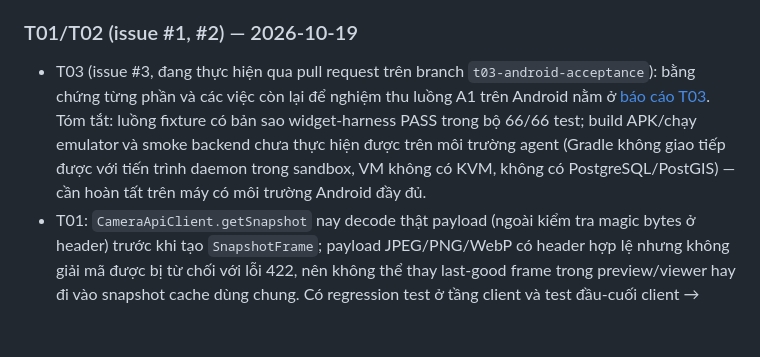
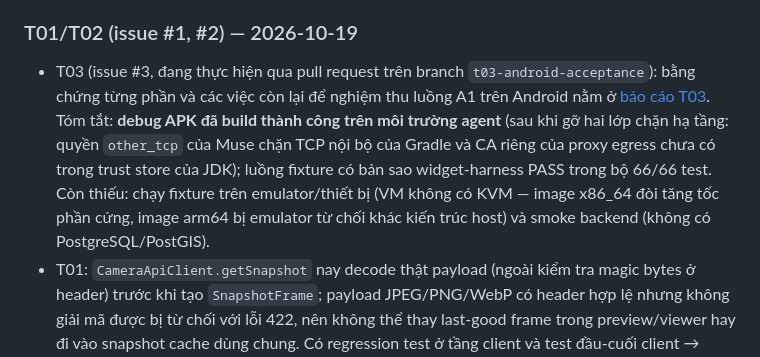
Before and after one commit to longkunz/lovi-etown, a Markdown page: docs/project-status.md, the part around the change. Drawn GitHub-style; blank space fills up the shorter version.

```diff
--- a/docs/project-status.md
+++ b/docs/project-status.md
@@ -29,7 +29,7 @@ Backend API/database tests cần PostgreSQL/PostGIS; lần chạy trong sandbox
 
 ### T01/T02 (issue #1, #2) — 2026-10-19
 
-- T03 (issue #3, đang thực hiện qua pull request trên branch `t03-android-acceptance`): bằng chứng từng phần và các việc còn lại để nghiệm thu luồng A1 trên Android nằm ở [báo cáo T03](ui/t03-android-acceptance-2026-10-19.md). Tóm tắt: luồng fixture có bản sao widget-harness PASS trong bộ 66/66 test; build APK/chạy emulator và smoke backend chưa thực hiện được trên môi trường agent (Gradle không giao tiếp được với tiến trình daemon trong sandbox, VM không có KVM, không có PostgreSQL/PostGIS) — cần hoàn tất trên máy có môi trường Android đầy đủ.
+- T03 (issue #3, đang thực hiện qua pull request trên branch `t03-android-acceptance`): bằng chứng từng phần và các việc còn lại để nghiệm thu luồng A1 trên Android nằm ở [báo cáo T03](ui/t03-android-acceptance-2026-10-19.md). Tóm tắt: **debug APK đã build thành công trên môi trường agent** (sau khi gỡ hai lớp chặn hạ tầng: quyền `other_tcp` của Muse chặn TCP nội bộ của Gradle và CA riêng của proxy egress chưa có trong trust store của JDK); luồng fixture có bản sao widget-harness PASS trong bộ 66/66 test. Còn thiếu: chạy fixture trên emulator/thiết bị (VM không có KVM — image x86_64 đòi tăng tốc phần cứng, image arm64 bị emulator từ chối khác kiến trúc host) và smoke backend (không có PostgreSQL/PostGIS).
 - T01: `CameraApiClient.getSnapshot` nay decode thật payload (ngoài kiểm tra magic bytes ở header) trước khi tạo `SnapshotFrame`; payload JPEG/PNG/WebP có header hợp lệ nhưng không giải mã được bị từ chối với lỗi 422, nên không thể thay last-good frame trong preview/viewer hay đi vào snapshot cache dùng chung. Có regression test ở tầng client và test đầu-cuối client → repository → preview/cache (kể cả thumbnail scheduler).
 - T02: `CameraPreviewCubit` được tách thành các stage detail → descriptor → snapshot; backoff tự động và retry thủ công làm lại đúng stage còn thiếu thay vì gọi snapshot khi chưa có endpoint, descriptor lỗi vẫn thử snapshot qua endpoint của camera và được khôi phục ở chu kỳ poll kế tiếp, lỗi refresh đánh dấu ảnh hiện tại là cũ (`isStale`) ngay cả trước ngưỡng 60 giây, và bộ đếm backoff đặt lại khi mỗi stage thành công.
 - Kiểm thử đã chạy lại trên môi trường agent (Flutter 3.47.7 / Dart 3.13.5): targeted tests cho T01/T02 đỏ trước khi sửa (8 test fail) và xanh sau khi sửa; `flutter test` toàn bộ **66/66 PASS**; `flutter analyze` không có issue. Backend không thay đổi mã nguồn; `npm run test:unit` **22/22 PASS**. `test:api`/`test:db` chưa chạy được trên môi trường agent vì không có Docker/PostgreSQL và kho gói hệ điều hành không truy cập được; cần chạy lại ở môi trường có PostgreSQL/PostGIS tại `127.0.0.1:5433` để hoàn tất bằng chứng backend.
```
Also changed, not shown: docs/ui/t03-android-acceptance-2026-10-19.md (+23 -14 lines).
